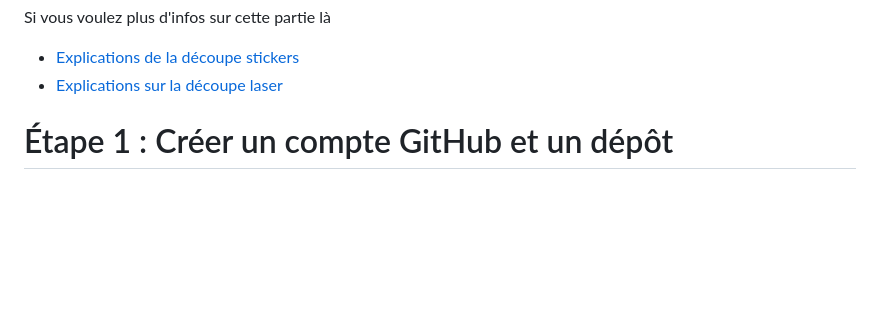
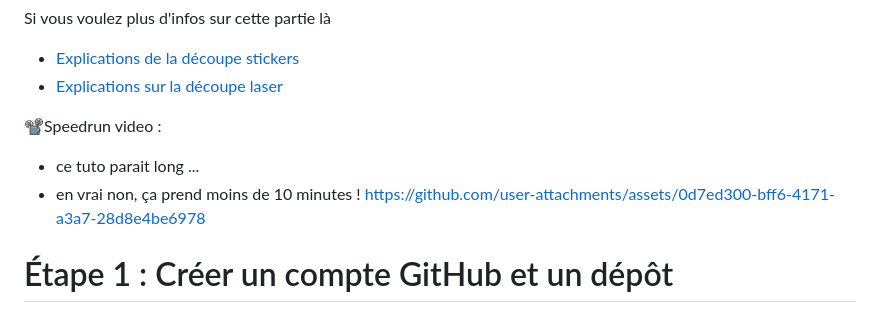
Before and after one commit to oli44/microprojetar-en, a Markdown page: README.md, the part around one of its changes. GitHub-like rendering; blank space fills up the shorter version.

Commit message:
change formatting of the speedrun

```diff
--- a/README.md
+++ b/README.md
@@ -59,6 +56,11 @@ Si vous voulez plus d'infos sur cette partie là
 - [Explications de la découpe stickers](https://github.com/LucieMrc/SilhouetteCameo_2spi)
 - [Explications sur la découpe laser](https://github.com/b2renger/Introduction_Laser_Beambox)
 
+
+📽️Speedrun video :
+- ce tuto parait long ...
+- en vrai non, ça prend moins de 10 minutes !
+https://github.com/user-attachments/assets/0d7ed300-bff6-4171-a3a7-28d8e4be6978
 
 
 # Étape 1 : Créer un compte GitHub et un dépôt
```
Also changed, not shown: other parts of README.md (+1 -4 lines).
